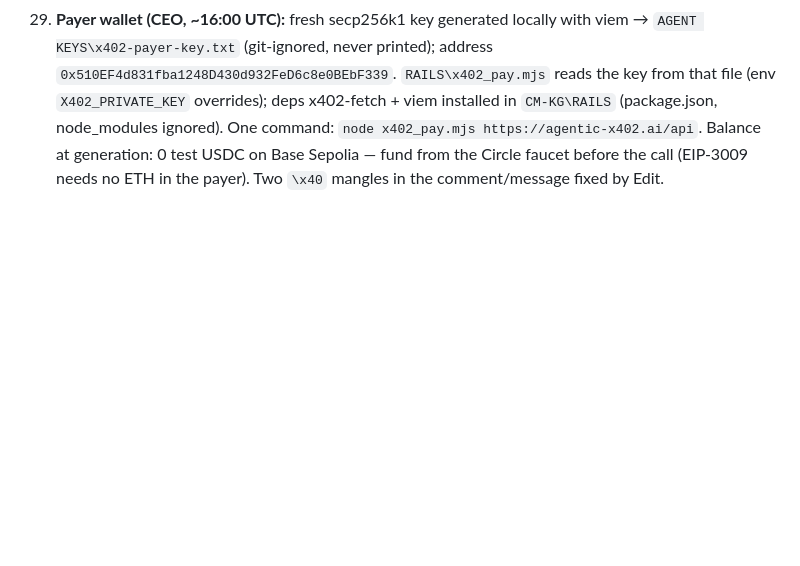
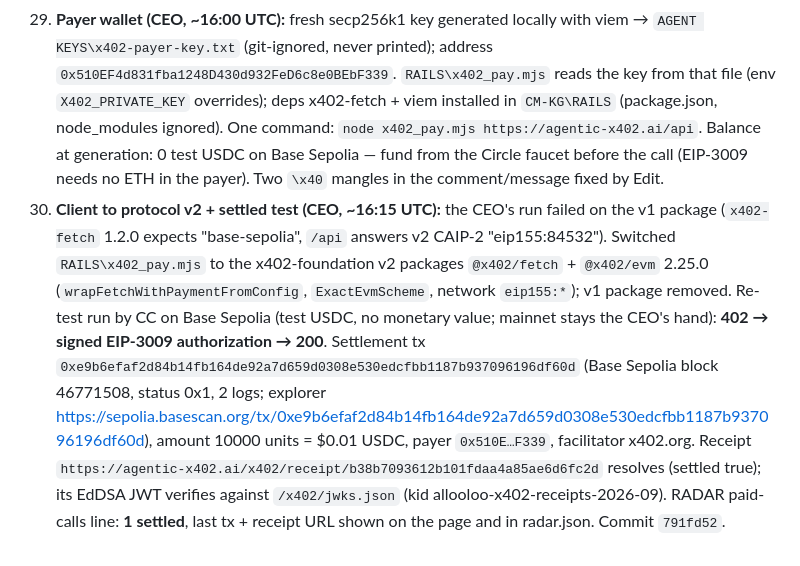
Before and after one commit to allooloo/cm-kg, a Markdown page: START_ME_UP/X402-TO100-BUILD-LOG.md, the part around the change. GitHub-like rendering; blank space fills up the shorter version.

```diff
--- a/START_ME_UP/X402-TO100-BUILD-LOG.md
+++ b/START_ME_UP/X402-TO100-BUILD-LOG.md
@@ -42,3 +42,4 @@ Shape calls logged, not asked. Nothing deleted or overwritten; new output beside
 27. **CDP key on disk (CEO, ~15:35 UTC):** `AGENT KEYS\cdp-api-key-id.txt` (UUID) + `cdp-api-key-secret.txt` (Ed25519, base64 64 bytes) → Worker secrets `CDP_API_KEY_ID`, `CDP_API_KEY_SECRET`. The Worker's facilitator for Base mainnet switched itself to `https://api.cdp.coinbase.com/platform/v2/x402` (radar.json `paid_calls.facilitator`); a dummy payment on the trades route reached CDP with the per-request EdDSA JWT and was refused as an invalid payload (HTTP 400), not unauthorized (401) — the auth works. **FLAG:** CC's shape check printed the secret (minus its last character) into the session transcript — a leak under the standing rule; rotation requested in the report; the key id and every other key stayed unprinted. isitagentready rescan of agentic-x402.ai: Level 5, 15/5/2, `commerce.x402` PASS. Report `AGENTIC-X402-REPORT-2026-09-13.md`.
 28. **CDP secret rotated (CEO, ~15:50 UTC):** new id + secret read from the same two files and re-uploaded as Worker secrets (only a sha256 prefix of the secret was shown, 0eafab03); a dummy payment on the trades route again reached CDP and was refused as invalid payload (400), not unauthorized — the rotated key is live. The leaked value is dead.
 29. **Payer wallet (CEO, ~16:00 UTC):** fresh secp256k1 key generated locally with viem → `AGENT KEYS\x402-payer-key.txt` (git-ignored, never printed); address `0x510EF4d831fba1248D430d932FeD6c8e0BEbF339`. `RAILS\x402_pay.mjs` reads the key from that file (env `X402_PRIVATE_KEY` overrides); deps x402-fetch + viem installed in `CM-KG\RAILS` (package.json, node_modules ignored). One command: `node x402_pay.mjs https://agentic-x402.ai/api`. Balance at generation: 0 test USDC on Base Sepolia — fund from the Circle faucet before the call (EIP-3009 needs no ETH in the payer). Two `\x40` mangles in the comment/message fixed by Edit.
+30. **Client to protocol v2 + settled test (CEO, ~16:15 UTC):** the CEO's run failed on the v1 package (`x402-fetch` 1.2.0 expects "base-sepolia", `/api` answers v2 CAIP-2 "eip155:84532"). Switched `RAILS\x402_pay.mjs` to the x402-foundation v2 packages `@x402/fetch` + `@x402/evm` 2.25.0 (`wrapFetchWithPaymentFromConfig`, `ExactEvmScheme`, network `eip155:*`); v1 package removed. Re-test run by CC on Base Sepolia (test USDC, no monetary value; mainnet stays the CEO's hand): **402 → signed EIP-3009 authorization → 200**. Settlement tx `0xe9b6efaf2d84b14fb164de92a7d659d0308e530edcfbb1187b937096196df60d` (Base Sepolia block 46771508, status 0x1, 2 logs; explorer https://sepolia.basescan.org/tx/0xe9b6efaf2d84b14fb164de92a7d659d0308e530edcfbb1187b937096196df60d), amount 10000 units = $0.01 USDC, payer `0x510E…F339`, facilitator x402.org. Receipt `https://agentic-x402.ai/x402/receipt/b38b7093612b101fdaa4a85ae6d6fc2d` resolves (settled true); its EdDSA JWT verifies against `/x402/jwks.json` (kid allooloo-x402-receipts-2026-09). RADAR paid-calls line: **1 settled**, last tx + receipt URL shown on the page and in radar.json. Commit `791fd52`.
```
Also changed, not shown: START_ME_UP/AGENTIC-X402-REPORT-2026-09-13.md (+11 -2 lines).
